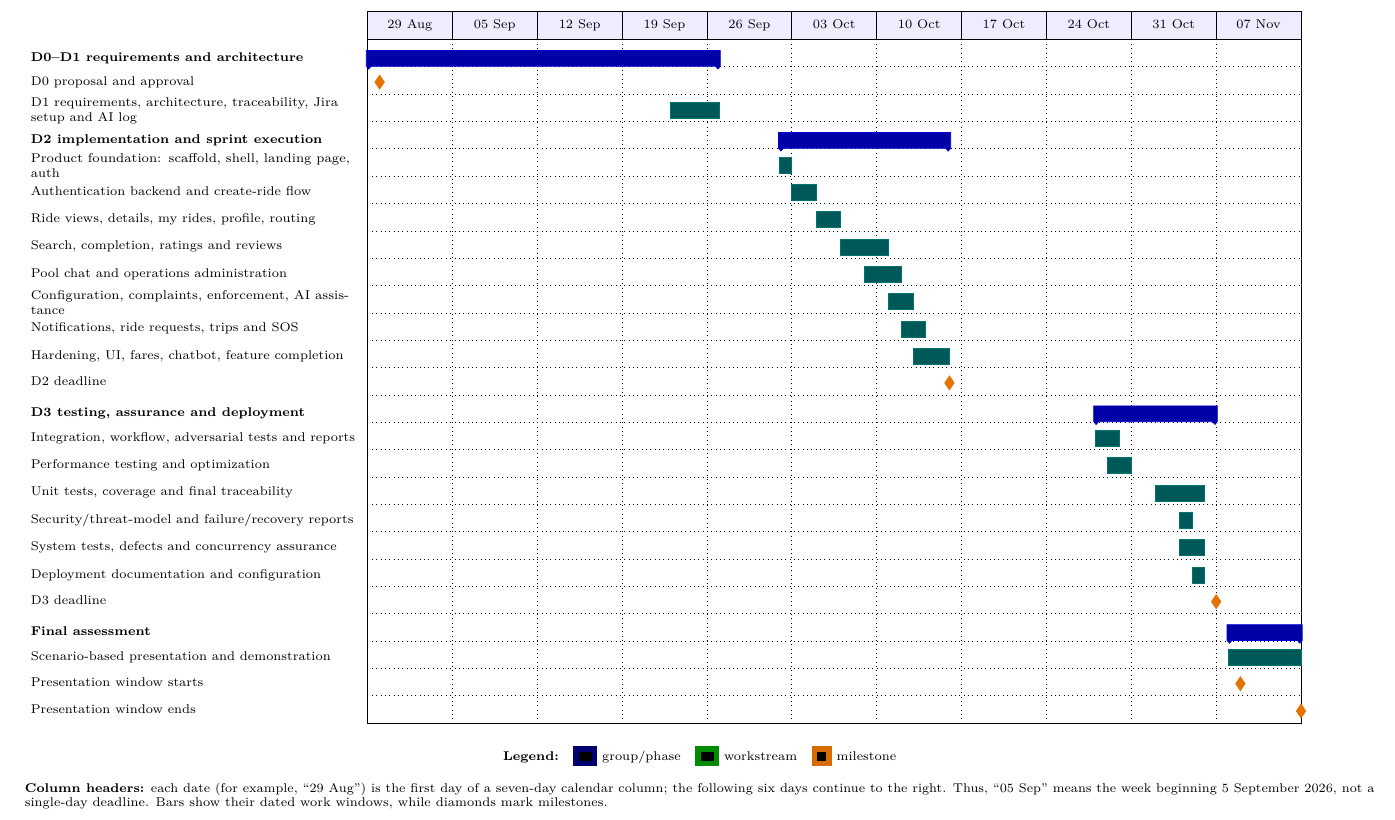
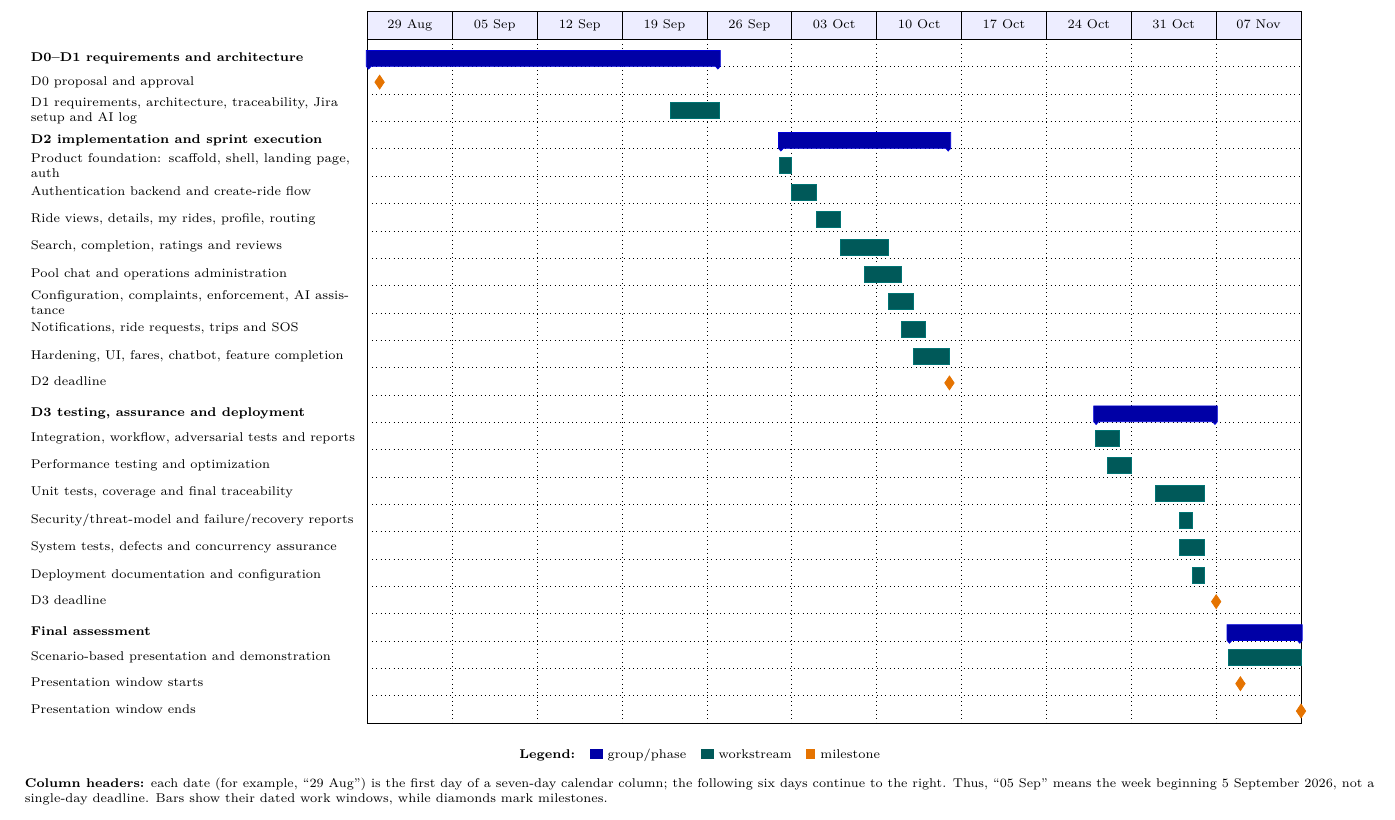
Before and after one commit to CS455-Carpooling/Campus_Ridepooling_Automation, a LaTeX document (Deliverables/D3/project-timeline-gantt.tex): part of the page, cut so that both start at the same text. Compiled offline with pdfLaTeX.

Commit message:
CS455-162: Fix the Gantt chart legend colours
Use the same colours as the bars and draw the swatches with textcolor, so they no longer render as black squares. Rebuild the PDF.

```diff
--- a/Deliverables/D3/project-timeline-gantt.tex
+++ b/Deliverables/D3/project-timeline-gantt.tex
@@ -83,9 +83,9 @@
 \begin{center}
 \scriptsize
 \textbf{Legend:}\quad
-\colorbox{blue!45!black}{\rule{0.25cm}{0.18cm}}\ group/phase\quad
-\colorbox{green!55!black}{\rule{0.25cm}{0.18cm}}\ workstream\quad
-\colorbox{orange!85!black}{\rule{0.18cm}{0.18cm}}\ milestone
+\textcolor{blue!65!black}{\rule{0.25cm}{0.18cm}}\ group/phase\quad
+\textcolor{teal!70!black}{\rule{0.25cm}{0.18cm}}\ workstream\quad
+\textcolor{orange!90!black}{\rule{0.18cm}{0.18cm}}\ milestone
 \end{center}
 
 \vspace{2pt}
```
Also changed, not shown: Deliverables/D3/project-timeline-gantt.pdf.
